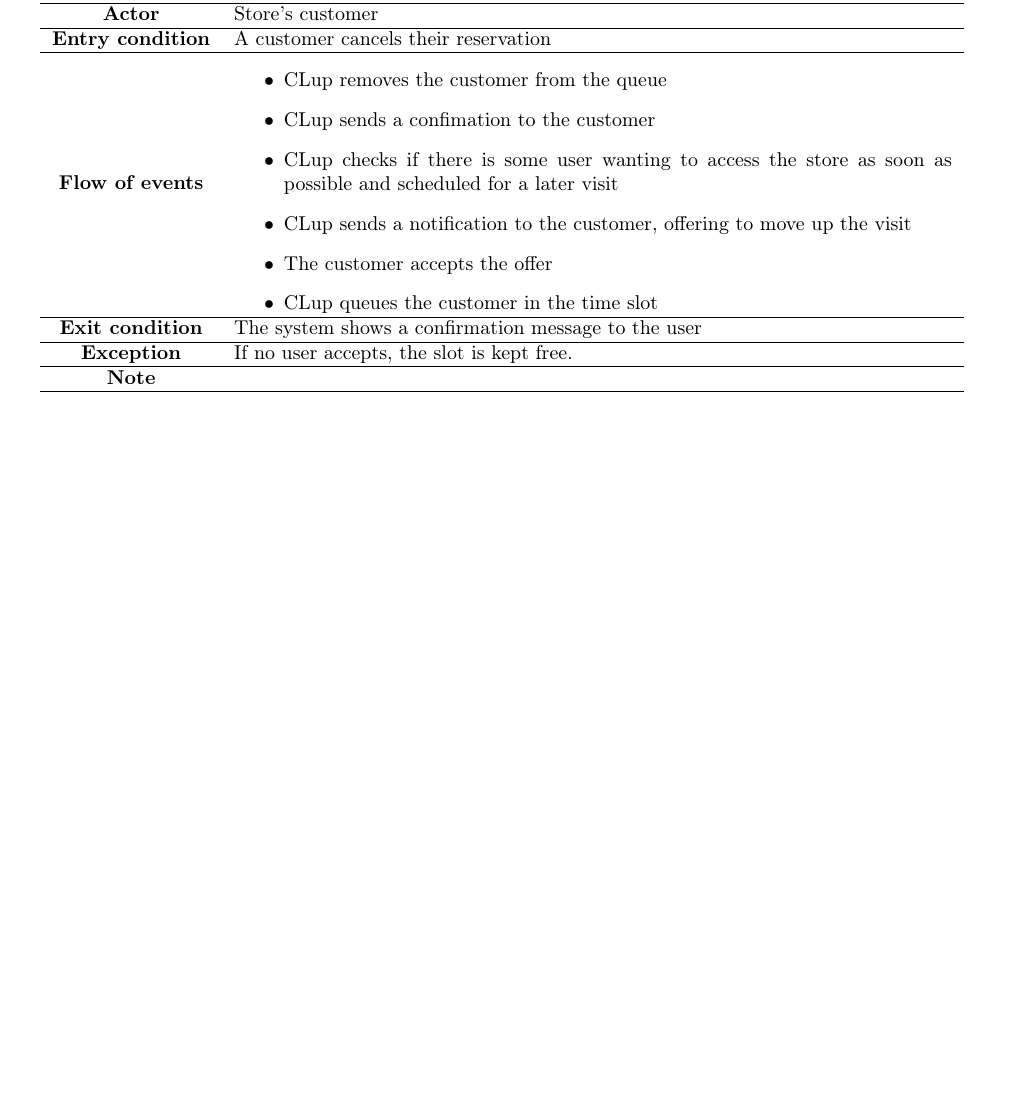
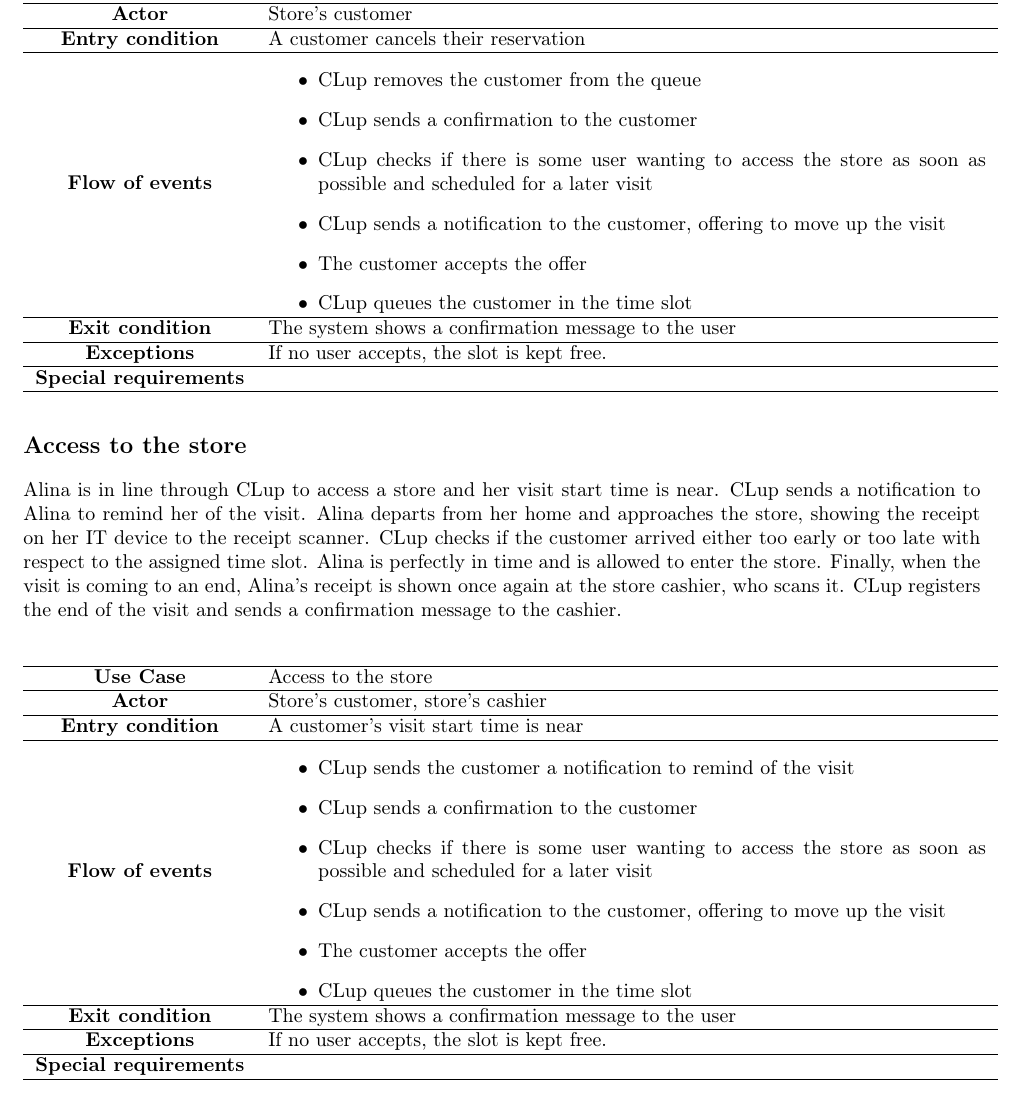
Before and after one commit to Alexdruso/RivaSanvitoVecchio, a LaTeX document (RASD/chapters/03-SpecificRequirements/02-functional_requirements.tex): part of page 3 of 3, cut so that both start at the same text, the shorter picture padded with empty space. Compiled offline with pdfLaTeX.

Commit message:
feat: start natural language description of the 4th use case

```diff
--- a/RASD/chapters/03-SpecificRequirements/02-functional_requirements.tex
+++ b/RASD/chapters/03-SpecificRequirements/02-functional_requirements.tex
@@ -88,19 +88,48 @@
         \textbf{Entry condition} & A customer cancels their reservation\\  \hline
         \textbf{Flow of events} & \begin{itemize}
                                     \item CLup removes the customer from the queue
-                                    \item CLup sends a confimation to the customer
+                                    \item CLup sends a confirmation to the customer
                                     \item CLup checks if there is some user wanting to access the store as soon as possible and scheduled for a later visit
                                     \item CLup sends a notification to the customer, offering to move up the visit
                                     \item The customer accepts the offer
                                     \item CLup queues the customer in the time slot
                                   \end{itemize}\\ \hline
         \textbf{Exit condition} & The system shows a confirmation message to the user \\ \hline
-        \textbf{Exception} & If no user accepts, the slot is kept free. \\ \hline
-        \textbf{Note} &\\ \hline
+        \textbf{Exceptions} & If no user accepts, the slot is kept free. \\ \hline
+        \textbf{Special requirements} &\\ \hline
+        \end{tabular}
+    \end{table}
+
+    \subsection*{Access to the store}
+
+    Alina is in line through CLup to access a store and her visit start time is near.
+    CLup sends a notification to Alina to remind her of the visit.
+    Alina departs from her home and approaches the store, showing the receipt on her IT device to the receipt scanner.
+    CLup checks if the customer arrived either too early or too late with respect to the assigned time slot.
+    Alina is perfectly in time and is allowed to enter the store. Finally, when the visit is coming to an end,
+    Alina's receipt is shown once again at the store cashier, who scans it.
+    CLup registers the end of the visit and sends a confirmation message to the cashier.
+
+    \begin{table}[H]
+      \centering
+        \begin{tabular}{c m{.75\textwidth}}
+        \hline
+        \textbf{Use Case} & Access to the store\\ \hline
+        \textbf{Actor} & Store's customer, store's cashier\\ \hline
+        \textbf{Entry condition} & A customer's visit start time is near\\  \hline
+        \textbf{Flow of events} & \begin{itemize}
+                                    \item CLup sends the customer a notification to remind of the visit
+                                    \item CLup sends a confirmation to the customer
+                                    \item CLup checks if there is some user wanting to access the store as soon as possible and scheduled for a later visit
+                                    \item CLup sends a notification to the customer, offering to move up the visit
+                                    \item The customer accepts the offer
+                                    \item CLup queues the customer in the time slot
+                                  \end{itemize}\\ \hline
+        \textbf{Exit condition} & The system shows a confirmation message to the user \\ \hline
+        \textbf{Exceptions} & If no user accepts, the slot is kept free. \\ \hline
+        \textbf{Special requirements} &\\ \hline
         \end{tabular}
     \end{table}
 
 
-
-
 \end{document}
```
Also changed, not shown: RASD/chapters/03-SpecificRequirements/02-functional_requirements.tex (8 more changed lines).
